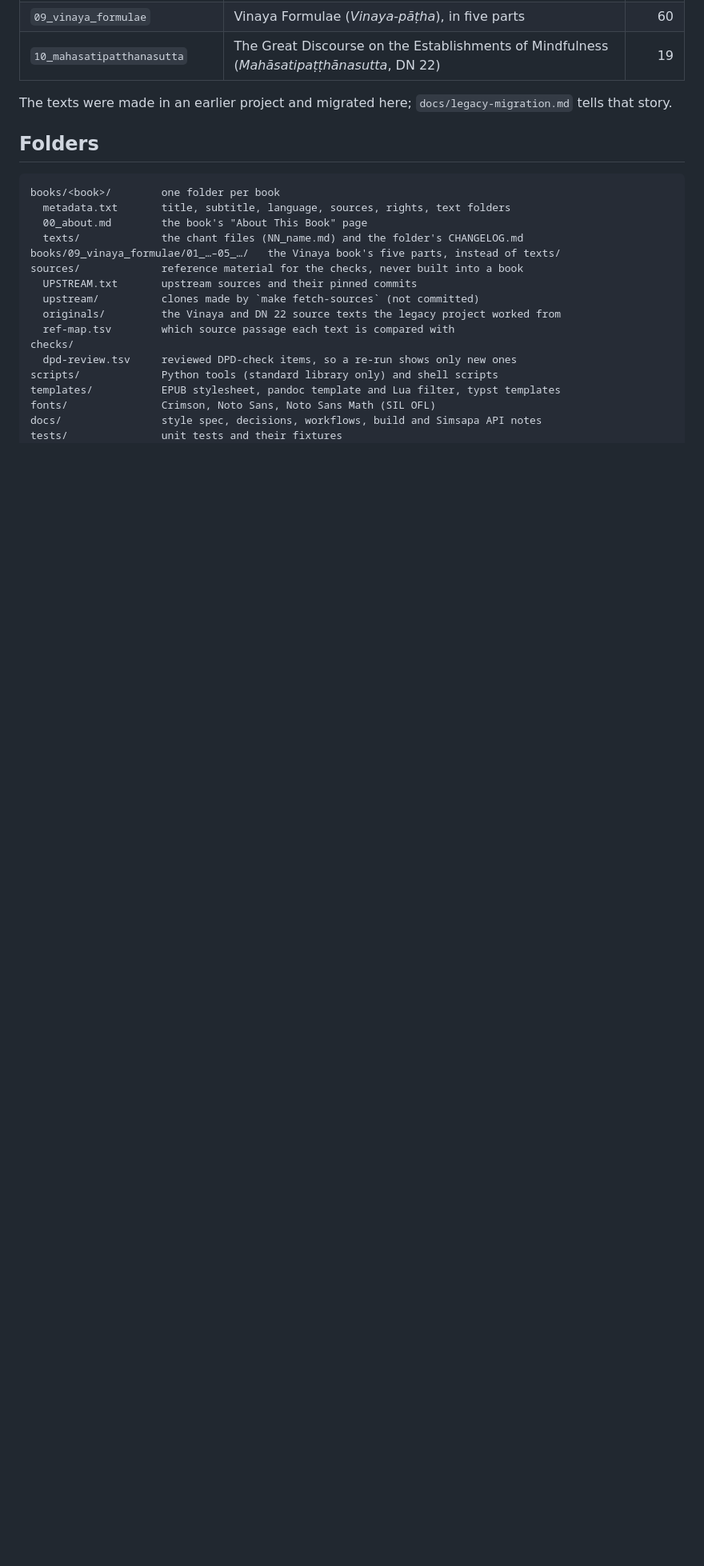
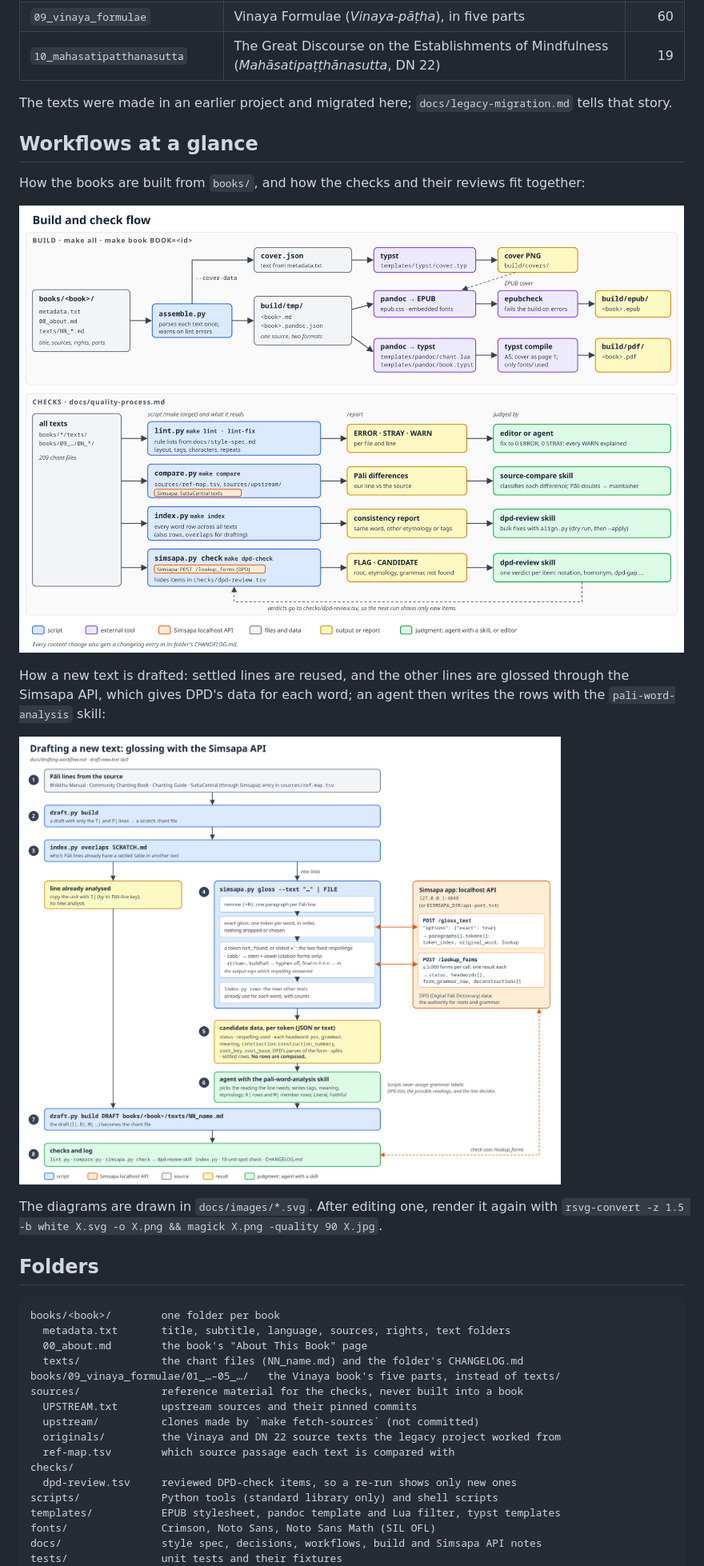
Before and after one commit to pali-sutta-readings/suttas-and-chanting-word-by-word, a Markdown page: README.md, the part around the change. Shown at 80% size. Rendered like a GitHub page; pictures changed too: docs/images/gloss-flow.jpg (added), docs/images/tools-flow.jpg (added); blank space fills up the shorter version.

Commit message:
Workflow diagrams for the build, checks and glossing
Co-Authored-By: Claude Opus 5.5 <noreply@anthropic.com>

```diff
--- a/README.md
+++ b/README.md
@@ -21,6 +21,18 @@ The texts are built into 13 books, each as an EPUB and an A5 PDF:
 | `10_mahasatipatthanasutta` | The Great Discourse on the Establishments of Mindfulness (*Mahāsatipaṭṭhānasutta*, DN 22) | 19 |
 
 The texts were made in an earlier project and migrated here; `docs/legacy-migration.md` tells that story.
+
+## Workflows at a glance
+
+How the books are built from `books/`, and how the checks and their reviews fit together:
+
+![Build and check flow: books/ → assemble.py → pandoc and typst → EPUB and PDF; lint, compare, index and dpd-check → reports → skills](docs/images/tools-flow.jpg)
+
+How a new text is drafted: settled lines are reused, and the other lines are glossed through the Simsapa API, which gives DPD's data for each word; an agent then writes the rows with the `pali-word-analysis` skill:
+
+![Glossing flow: Pāli lines → draft.py and index.py overlaps → simsapa.py gloss with /gloss_text and /lookup_forms → candidate data → pali-word-analysis skill → draft.py build → checks](docs/images/gloss-flow.jpg)
+
+The diagrams are drawn in `docs/images/*.svg`. After editing one, render it again with `rsvg-convert -z 1.5 -b white X.svg -o X.png && magick X.png -quality 90 X.jpg`.
 
 ## Folders
 
```
Also changed, not shown: 2 other files.
